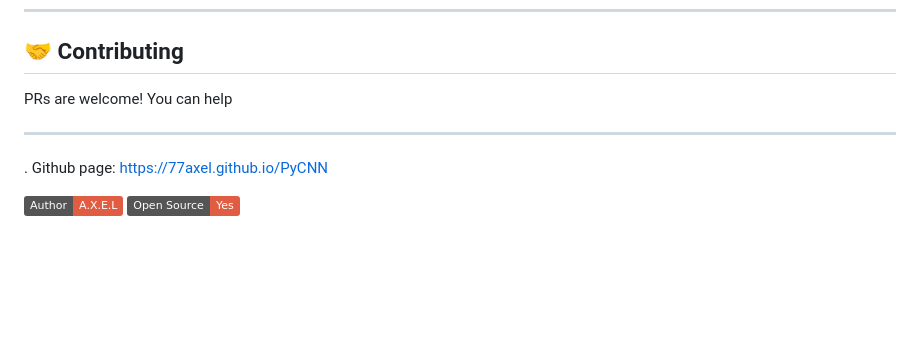
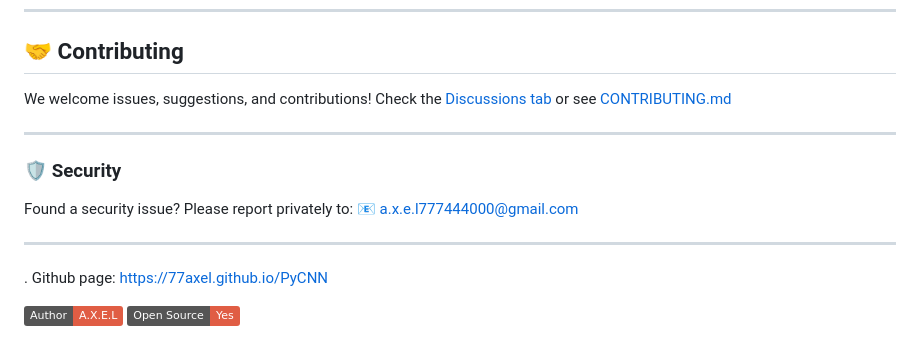
Before and after one commit to 77AXEL/PyCNN, a Markdown page: README.md, the part around one of its changes. Drawn GitHub-style; badges without logos; blank space fills up the shorter version.

```diff
--- a/README.md
+++ b/README.md
@@ -182,9 +182,18 @@ MIT License — feel free to use, modify, and share.
 
 ## 🤝 Contributing
 
-PRs are welcome! You can help
+We welcome issues, suggestions, and contributions!
+Check the [Discussions tab](https://github.com/77AXEL/PyCNN/discussions) or see [CONTRIBUTING.md](https://chatgpt.com/c/CONTRIBUTING.md)
 
 ---
+
+### 🛡 Security
+
+Found a security issue? Please report privately to:
+📧 [a.x.e.l777444000@gmail.com](mailto:a.x.e.l777444000@gmail.com)
+
+---
+
 . Github page: [https://77axel.github.io/PyCNN](https://77axel.github.io/PyCNN)
 
 <img src="https://img.shields.io/badge/Author-A.X.E.L-red?style=flat-square;">  <img src="https://img.shields.io/badge/Open Source-Yes-red?style=flat-square;">
```
Also changed, not shown: other parts of README.md (+1 -1 lines).
